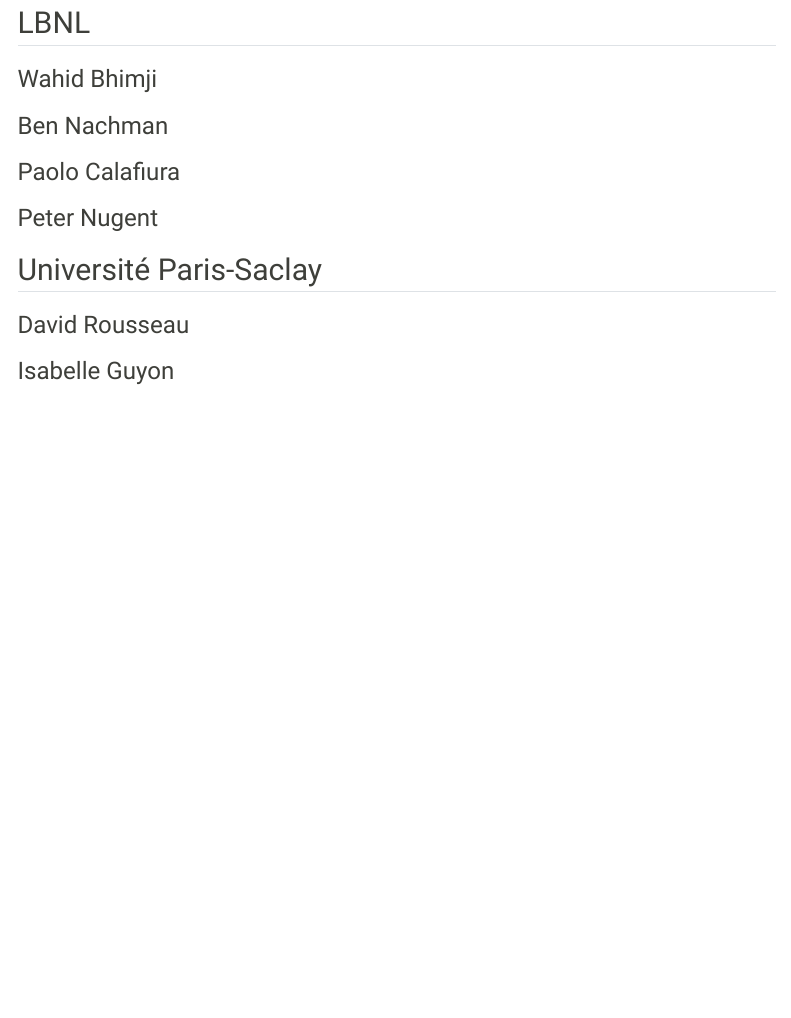
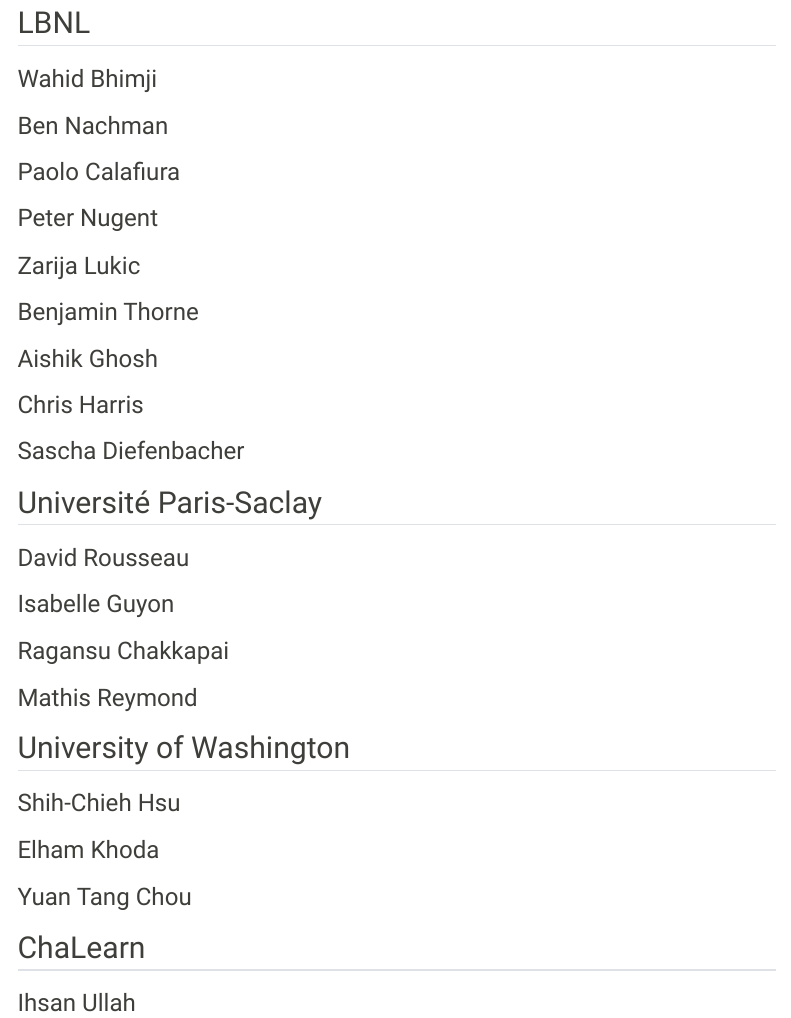
Before and after one commit to FAIR-Universe/FAIR-Universe.github.io, a Quarto document (team.qmd): the page in a window 1100 px wide, from 140 px down. Rendered offline with R 4.5, knitr and Pandoc in place of Quarto, with nearby package versions; menus at the side of the page are left out.

Commit message:
Update team members

```diff
--- a/team.qmd
+++ b/team.qmd
@@ -21,8 +21,34 @@
 
 ### Peter Nugent
 
+### Zarija Lukic
+
+### Benjamin Thorne
+
+### Aishik Ghosh
+
+### Chris Harris
+
+### Sascha Diefenbacher
+
 ## Université Paris-Saclay
 
 ### David Rousseau
 
 ### Isabelle Guyon
+
+### Ragansu Chakkapai
+
+### Mathis Reymond
+
+## University of Washington
+
+### Shih-Chieh Hsu
+
+### Elham Khoda
+
+### Yuan Tang Chou
+
+## ChaLearn
+
+### Ihsan Ullah
```
